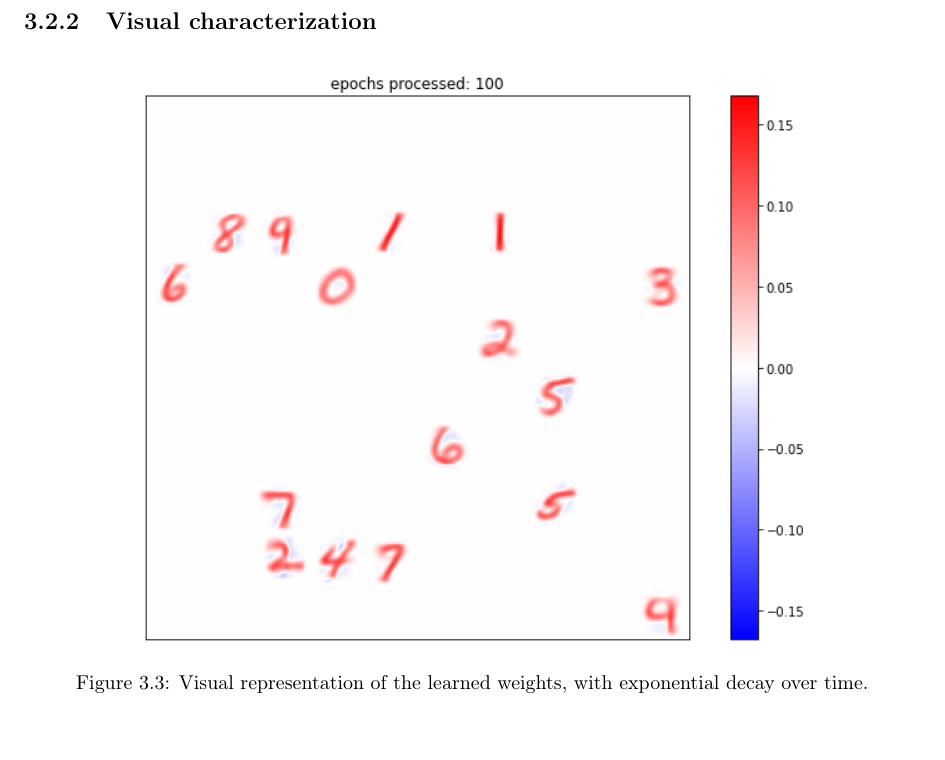
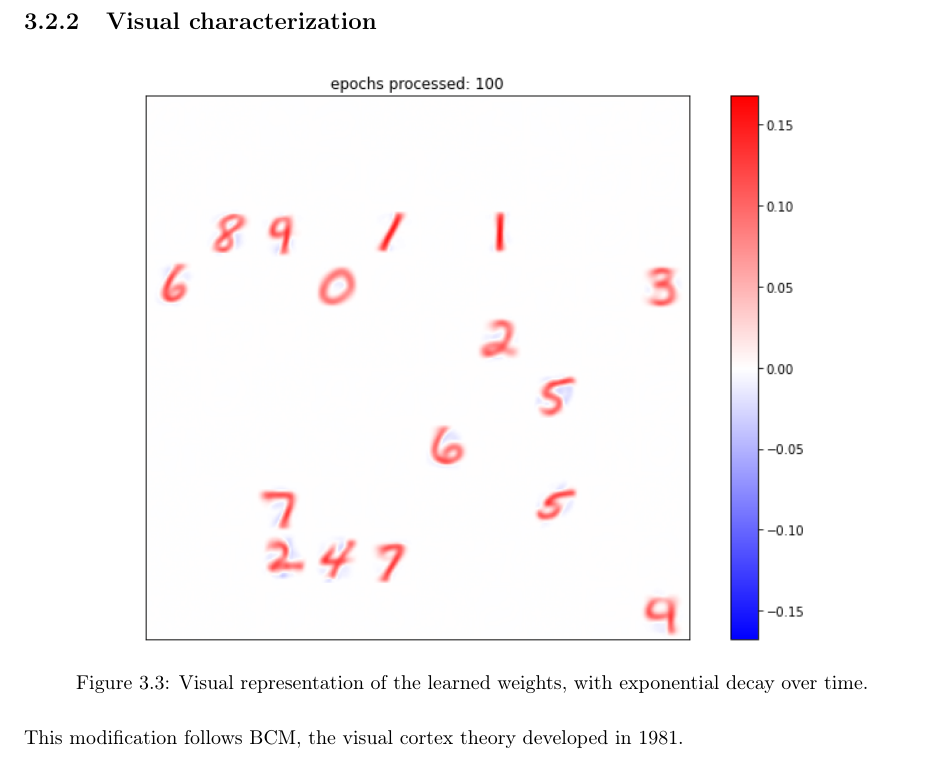
Before and after one commit to AlessandroDalMaso/master_thesis, a LaTeX thesis (main.tex): part of page 28 of 53, cut so that both start at the same text. Compiled offline with pdfLaTeX.

Commit message:
added explanation text in exponential decay section

```diff
--- a/main.tex
+++ b/main.tex
@@ -599,6 +599,8 @@ The algorithm performed worse with this modification, as we can see in table \re
 \caption{Visual representation of the learned weights, with exponential decay over time.}
 \end{figure}
 
+This modification follows BCM, the visual cortex theory developed in 1981.
+
 \subsection{Exponential decay over time: visual observations}
 
 \begin{itemize}
```
